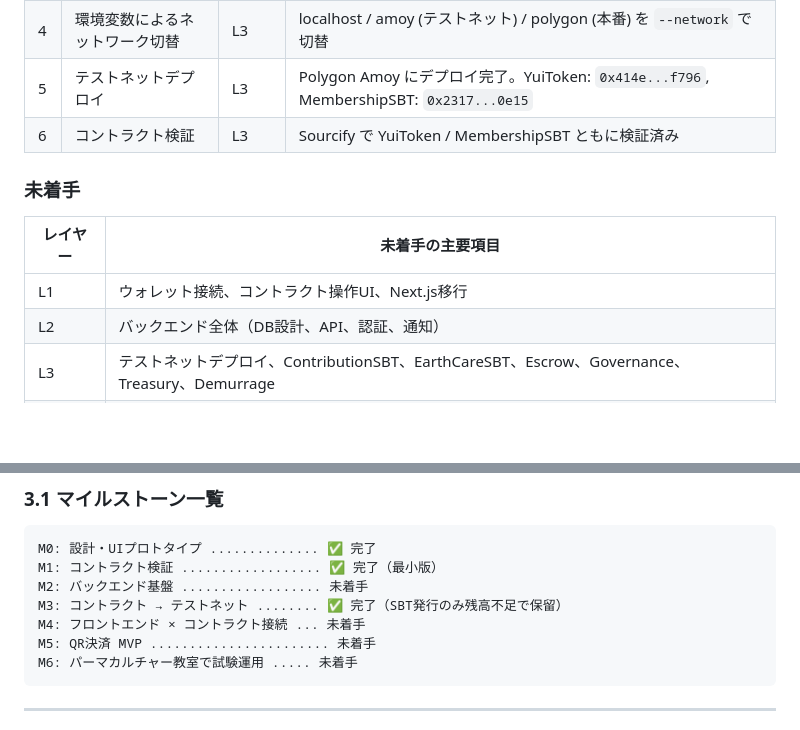
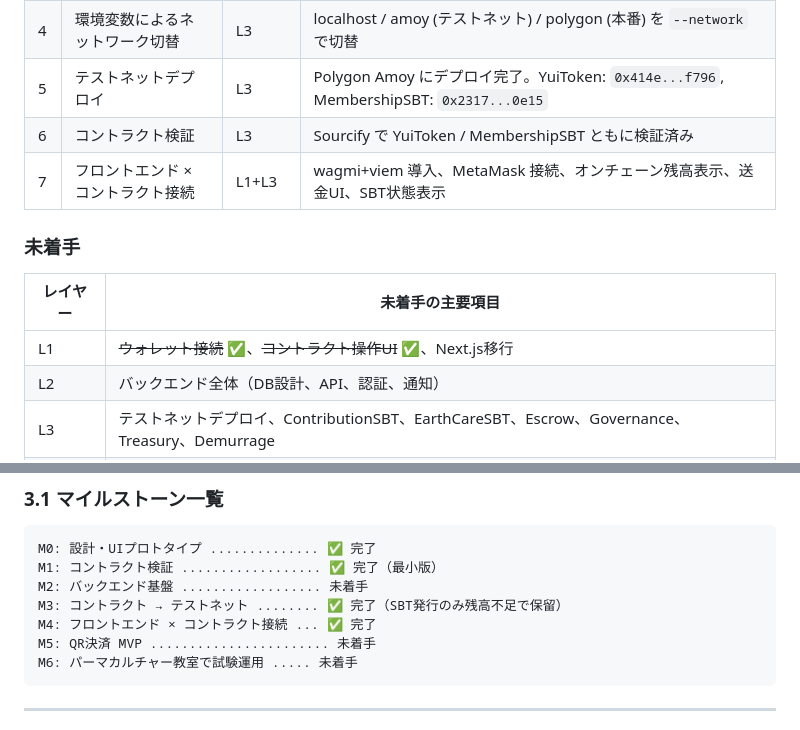
Before and after one commit to niino3/yui-community.io, a Markdown page: docs/09_implementation-plan.md, 2 parts joined by grey strips. GitHub-like rendering; blank space fills up the shorter version.

Commit message:
docs: M4 フロントエンド×コントラクト接続完了を反映
Made-with: Cursor

````diff
--- a/docs/09_implementation-plan.md
+++ b/docs/09_implementation-plan.md
@@ -44,12 +44,13 @@
 | 4 | 環境変数によるネットワーク切替 | L3 | localhost / amoy (テストネット) / polygon (本番) を `--network` で切替 |
 | 5 | テストネットデプロイ | L3 | Polygon Amoy にデプロイ完了。YuiToken: `0x414e...f796`, MembershipSBT: `0x2317...0e15` |
 | 6 | コントラクト検証 | L3 | Sourcify で YuiToken / MembershipSBT ともに検証済み |
+| 7 | フロントエンド × コントラクト接続 | L1+L3 | wagmi+viem 導入、MetaMask 接続、オンチェーン残高表示、送金UI、SBT状態表示 |
 
 ### 未着手
 
 | レイヤー | 未着手の主要項目 |
 |---------|----------------|
-| L1 | ウォレット接続、コントラクト操作UI、Next.js移行 |
+| L1 | ~~ウォレット接続~~ ✅、~~コントラクト操作UI~~ ✅、Next.js移行 |
 | L2 | バックエンド全体（DB設計、API、認証、通知） |
 | L3 | テストネットデプロイ、ContributionSBT、EarthCareSBT、Escrow、Governance、Treasury、Demurrage |
 | L4 | QRコード決済、AIカメラ、IoT（フェーズ2以降） |
@@ -67,7 +68,7 @@ M0: 設計・UIプロトタイプ .............. ✅ 完了
 M1: コントラクト検証 .................. ✅ 完了（最小版）
 M2: バックエンド基盤 .................. 未着手
 M3: コントラクト → テストネット ........ ✅ 完了（SBT発行のみ残高不足で保留）
-M4: フロントエンド × コントラクト接続 ... 未着手
+M4: フロントエンド × コントラクト接続 ... ✅ 完了
 M5: QR決済 MVP ....................... 未着手
 M6: パーマカルチャー教室で試験運用 ..... 未着手
 ```
````
